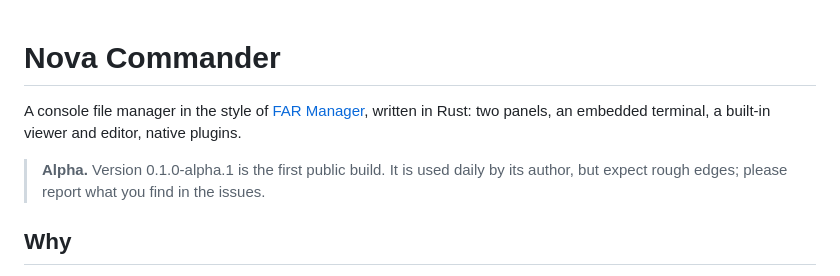
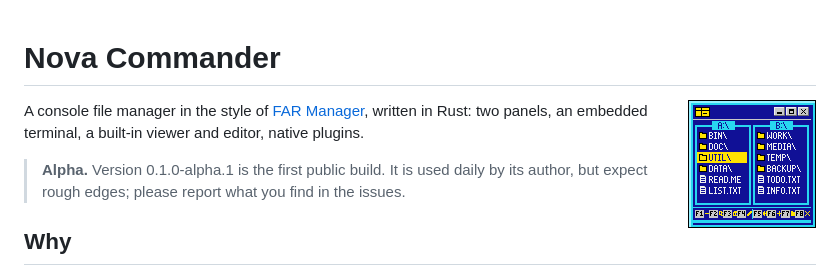
Before and after one commit to MonstreX/nova-commander, a Markdown page: README.md, the part around the change. Rendered like a GitHub page; pictures changed too: assets/icon/nova-commander.png (added).

```diff
--- a/README.md
+++ b/README.md
@@ -1,4 +1,6 @@
 # Nova Commander
+
+<img src="assets/icon/nova-commander.png" alt="Nova Commander's icon" width="128" align="right">
 
 A console file manager in the style of [FAR Manager](https://github.com/FarGroup/FarManager), written in Rust:
 two panels, an embedded terminal, a built-in viewer and editor, native plugins.
```
Also changed, not shown: 3 other files.
